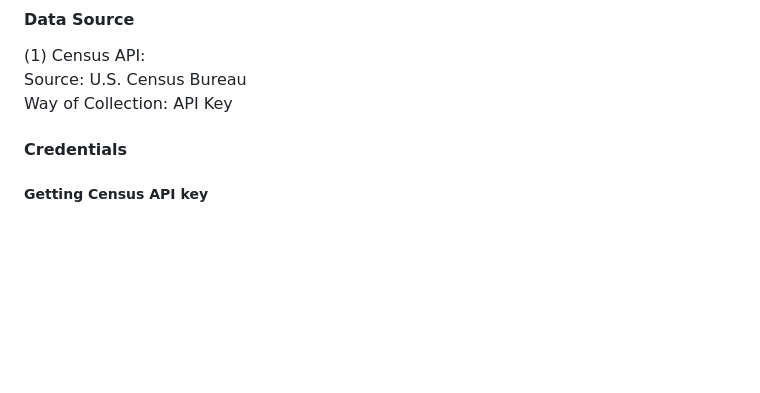
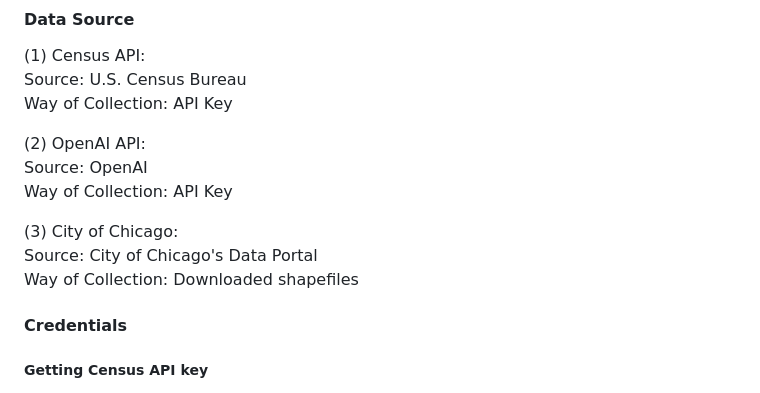
Before and after one commit to jamesturk/DataForGood-chicago, a Markdown page: README.md, the part around the change. GitHub-like rendering; blank space fills up the shorter version.

Commit message:
updating data sources

```diff
--- a/README.md
+++ b/README.md
@@ -177,6 +177,14 @@ Check our pyproject.toml file for all the packages used. Some include:
 Source: U.S. Census Bureau\
 Way of Collection: API Key
 
+(2) OpenAI API:\
+Source: OpenAI\
+Way of Collection: API Key
+
+(3) City of Chicago:\
+Source: City of Chicago's Data Portal\
+Way of Collection: Downloaded shapefiles
+
 #### **Credentials**
 ##### Getting Census API key
 - Request an API key with this link: https://api.census.gov/data/key_signup.html
```
